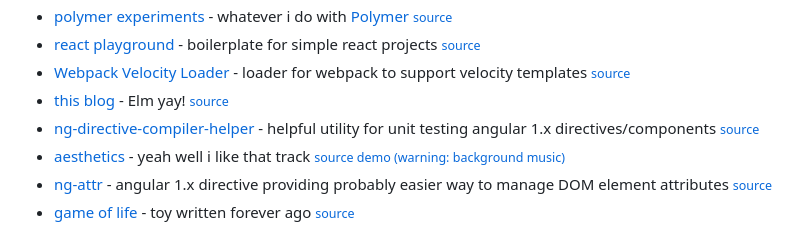
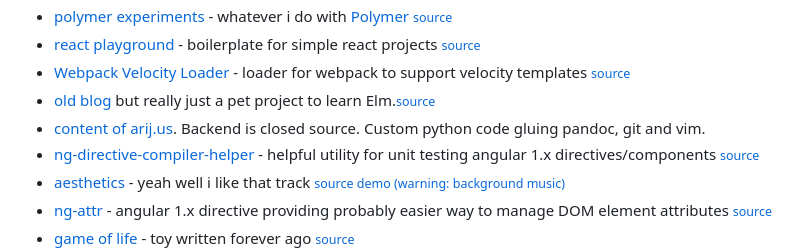
Before and after one commit to argshook/zettelkasten, a Markdown page: projects.md, the part around the change. Drawn GitHub-style.

```diff
--- a/projects.md
+++ b/projects.md
@@ -12,7 +12,8 @@ title: Projects
 * <a href="https://github.com/argshook/polymer-experiments" target="_blank">polymer experiments</a> - whatever i do with [Polymer](https://www.polymer-project.org/) <small><a href="https://github.com/argshook/polymer-experiments" target="_blank">source</a></small>
 * <a href="https://github.com/argshook/react-playground" target="_blank">react playground</a> - boilerplate for simple react projects <small><a href="https://github.com/argshook/react-playground" target="_blank">source</a></small>
 * <a href="https://github.com/argshook/velocity-injectable-loader" target="_blank">Webpack Velocity Loader</a> - loader for webpack to support velocity templates <small><a href="https://github.com/argshook/velocity-injectable-loader" target="_blank">source</a></small>
-* <a href="https://github.com/argshook/argshook.github.io" target="_blank">this blog</a> - Elm yay! <small><a href="https://github.com/argshook/argshook.github.io" target="_blank">source</a></small>
+* <a href="https://arijus.net" target="_blank">old blog</a> but really just a pet project to learn Elm.<small><a href="https://github.com/argshook/argshook.github.io" target="_blank">source</a></small>
+* <a href="https://github.com/argshook/zettelkasten" target="_blank">content of arij.us</a>. Backend is closed source. Custom python code gluing pandoc, git and vim.
 * <a href="https://github.com/argshook/ng-directive-compiler-helper" target="_blank">ng-directive-compiler-helper</a> - helpful utility for unit testing angular 1.x directives/components <small><a href="https://github.com/argshook/ng-directive-compiler-helper" target="_blank">source</a></small>
 * <a href="https://github.com/argshook/aesthetics" target="_blank">aesthetics</a> - yeah well i like that track <small><a href="https://github.com/argshook/aesthetics" target="_blank">source</a> <a href="https://arijus.net/aesthetics" target="_blank">demo (warning: background music)</a></small>
 * <a href="https://github.com/argshook/ng-attr" target="_blank">ng-attr</a> - angular 1.x directive providing probably easier way to manage DOM element attributes <small><a href="https://github.com/argshook/ng-attr" target="_blank">source</a></small>
```
